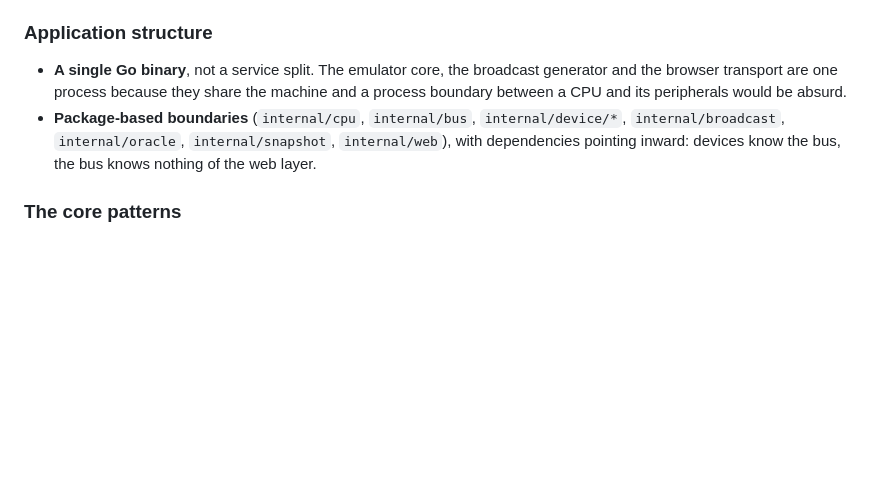
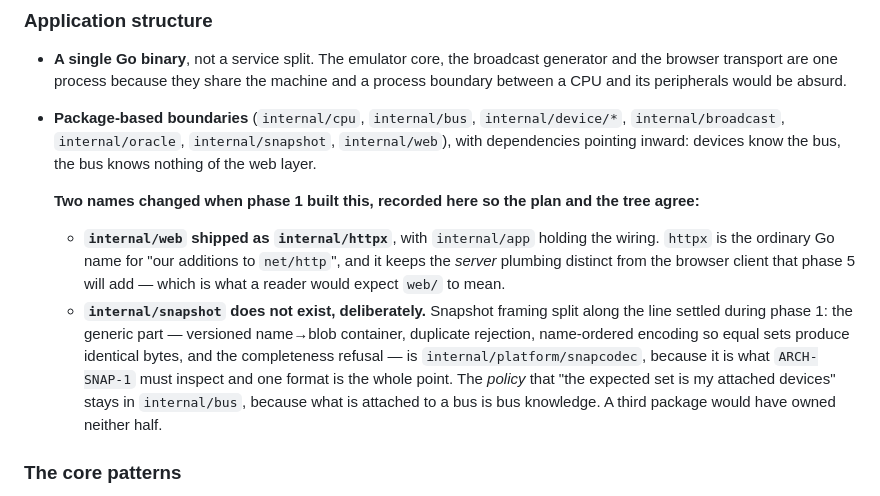
Before and after one commit to ddunford/GoRetroTv, a Markdown page: plan/module-decisions.md, the part around the change. GitHub-like rendering; blank space fills up the shorter version.

Commit message:
Reconcile the decision record with the tree phase 1 actually built
Gate gort-6ar.18 checks drift in both directions. Two package names in the
architecture record never existed under those names, and the record rather than
the code is what should move: both deviations were deliberate and both are
better than what was planned.

  internal/web  -> internal/httpx (+ internal/app for the wiring)
  internal/snapshot -> does not exist; the generic container is
                       internal/platform/snapcodec and the policy that decides
                       the expected device set stays in internal/bus

Everything else in the record still holds, checked rather than assumed: zero
external dependencies (go.mod has no require block and there is no go.sum), the
five platform primitives all present, and internal/platform importing nothing
outward -- verified with go list -deps against an explicit first-party prefix,
with a positive control asserting the checker can see first-party deps at all.
The first version of that check matched Go's own internal/cpu and reported five
false positives, which is the phase's own lesson arriving one last time.

```diff
--- a/plan/module-decisions.md
+++ b/plan/module-decisions.md
@@ -33,6 +33,19 @@ decision gets revisited then — not before.
 - **Package-based boundaries** (`internal/cpu`, `internal/bus`, `internal/device/*`,
   `internal/broadcast`, `internal/oracle`, `internal/snapshot`, `internal/web`), with dependencies
   pointing inward: devices know the bus, the bus knows nothing of the web layer.
+
+  **Two names changed when phase 1 built this, recorded here so the plan and the tree agree:**
+  - **`internal/web` shipped as `internal/httpx`**, with `internal/app` holding the wiring. `httpx`
+    is the ordinary Go name for "our additions to `net/http`", and it keeps the *server* plumbing
+    distinct from the browser client that phase 5 will add — which is what a reader would expect
+    `web/` to mean.
+  - **`internal/snapshot` does not exist, deliberately.** Snapshot framing split along the line
+    settled during phase 1: the generic part — versioned name→blob container, duplicate rejection,
+    name-ordered encoding so equal sets produce identical bytes, and the completeness refusal — is
+    `internal/platform/snapcodec`, because it is what `ARCH-SNAP-1` must inspect and one format is
+    the whole point. The *policy* that "the expected set is my attached devices" stays in
+    `internal/bus`, because what is attached to a bus is bus knowledge. A third package would have
+    owned neither half.
 
 ### The core patterns
 - **Devices behind one interface** (`Read(addr, size)`, `Write(addr, size, value)`, plus
```
